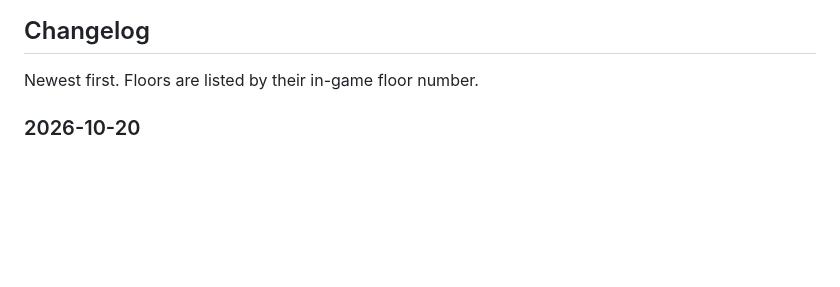
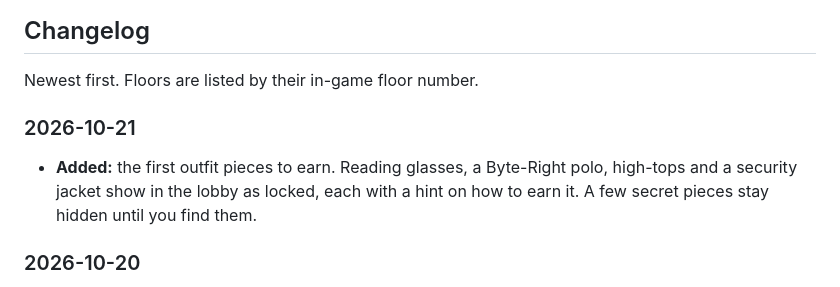
Before and after one commit to JAugustineFlory/null-and-void, a Markdown page: README.md, the part around the change. Drawn GitHub-style; blank space fills up the shorter version.

Commit message:
Changelog: the first outfit pieces to earn
Co-Authored-By: Claude Opus 5.5 (1M context) <noreply@anthropic.com>
Claude-Session: https://claude.ai/code/session_01AoPeaLYq4smMJXAEmkaevH

```diff
--- a/README.md
+++ b/README.md
@@ -24,6 +24,9 @@ Playable now: **the ground floor and floors 14 and 22** of Halcyon Tower, solo o
 ## Changelog
 
 Newest first. Floors are listed by their in-game floor number.
+
+### 2026-10-21
+- **Added:** the first outfit pieces to earn. Reading glasses, a Byte-Right polo, high-tops and a security jacket show in the lobby as locked, each with a hint on how to earn it. A few secret pieces stay hidden until you find them.
 
 ### 2026-10-20
 - **New:** dress your character in the co-op lobby. Crew, Look and Gear tabs let you pick hair, hat, top, jacket, glasses, earrings and more, a colour for each, and the colour of your flashlight, walkie, notebook and terminal screen. A shared terminal takes the screen colour of whoever sat down first. Your name and picks are saved for next time.
```
